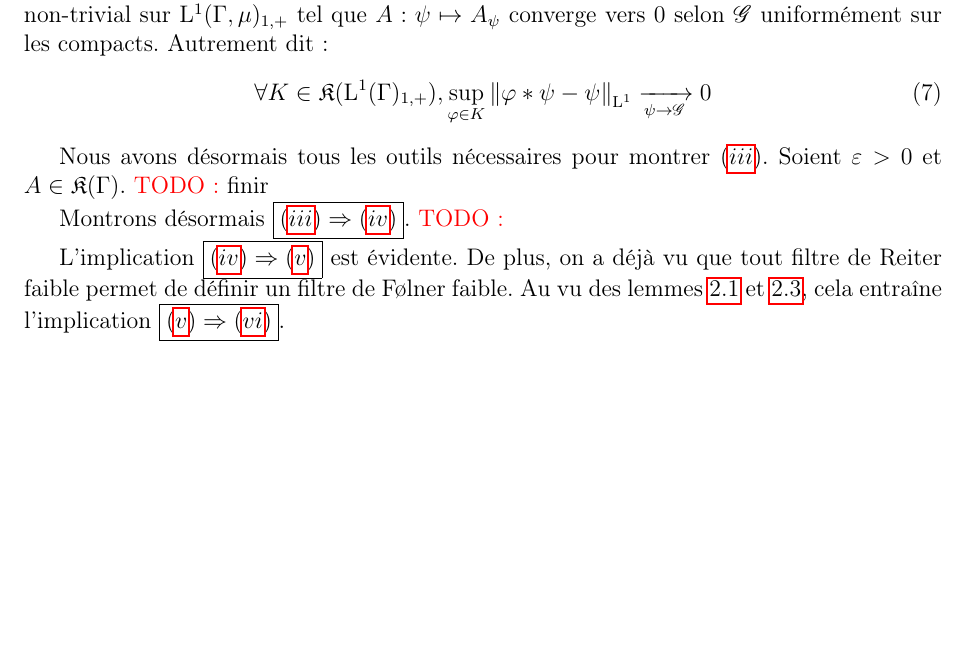
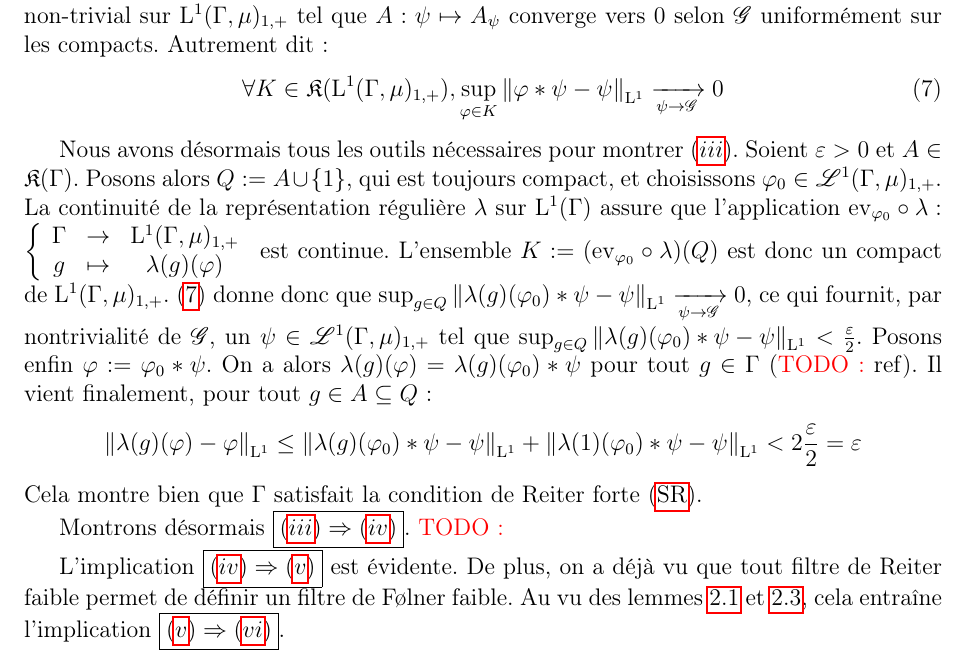
Before and after one commit to ADedecker/amenable, a LaTeX document (GroupesMoyennables.tex): part of page 24 of 37 before the commit and part of page 24 of 38 after it, cut so that both start at the same text, the shorter picture padded with empty space. Compiled offline with pdfLaTeX.

Commit message:
Finished ii => iii

```diff
--- a/GroupesMoyennables.tex
+++ b/GroupesMoyennables.tex
@@ -1245,12 +1245,23 @@ Pour conclure cette partie, nous allons donner une autre conséquence du lemme \
     $\Sigma$ est équicontinu, donc son adhérence simple coïncide avec son adhérence pour la convergence compacte.
     $0$ est donc limite uniforme sur les compacts d'éléments de $\Sigma$, ce qui fournit un nouveau filtre $\mathscr{G}$ non-trivial sur $\mathrm{L}^1(\Gamma, \mu)_{1, +}$
     tel que $A:\psi\mapsto A_\psi$ converge vers $0$ selon $\mathscr{G}$ uniformément sur les compacts. Autrement dit :
-    \begin{equation}
-        \forall K\in\mathfrak{K}(\mathrm{L}^1(\Gamma)_{1, +}), \sup_{\varphi\in K}\norm{\varphi\ast\psi - \psi}_{\mathrm{L}^1} \xrightarrow[\psi\to\mathscr{G}]{} 0
+    \begin{equation}\label{amenable_TFAE/eq2}
+        \forall K\in\mathfrak{K}(\mathrm{L}^1(\Gamma, \mu)_{1, +}), \sup_{\varphi\in K}\norm{\varphi\ast\psi - \psi}_{\mathrm{L}^1} \xrightarrow[\psi\to\mathscr{G}]{} 0
     \end{equation}
 
     Nous avons désormais tous les outils nécessaires pour montrer $(\ref{amenable_TFAE/strong_Reiter})$. Soient $\varepsilon>0$ et $A\in\mathfrak{K}(\Gamma)$.
-    \TODO{finir}
+    Posons alors $Q := A\cup\set{1}$, qui est toujours compact, et choisissons $\varphi_0\in\mathscr{L}^1(\Gamma, \mu)_{1, +}$. La continuité de la représentation régulière $\lambda$ sur
+    $\mathrm{L}^1(\Gamma)$ assure que l'application $\fundef{\ev_{\varphi_0}\comp\lambda}{\Gamma&\to&\mathrm{L}^1(\Gamma, \mu)_{1, +}}{g&\mapsto&\lambda(g)(\varphi)}$ est continue.
+    L'ensemble $K := (\ev_{\varphi_0}\comp\lambda)(Q)$ est donc un compact de $\mathrm{L}^1(\Gamma, \mu)_{1, +}$. \eqref{amenable_TFAE/eq2} donne donc
+    que $\sup_{g\in Q}\norm{\lambda(g)(\varphi_0)\ast\psi - \psi}_{\mathrm{L}^1} \xrightarrow[\psi\to\mathscr{G}]{} 0$, ce qui fournit, par nontrivialité
+    de $\mathscr{G}$, un $\psi\in\mathscr{L}^1(\Gamma, \mu)_{1, +}$ tel que $\sup_{g\in Q}\norm{\lambda(g)(\varphi_0)\ast\psi - \psi}_{\mathrm{L}^1} < \halfilon$. Posons enfin $\varphi := \varphi_0\ast\psi$.
+    On a alors $\lambda(g)(\varphi) = \lambda(g)(\varphi_0)\ast\psi$ pour tout $g\in\Gamma$ (\TODO{ref}). Il vient finalement, pour tout $g\in A\subseteq Q$ :
+    \begin{equation*}
+        \norm{\lambda(g)(\varphi) - \varphi}_{\mathrm{L}^1} \leq
+            \norm{\lambda(g)(\varphi_0)\ast\psi - \psi}_{\mathrm{L}^1} + \norm{\lambda(1)(\varphi_0)\ast\psi - \psi}_{\mathrm{L}^1}
+            < 2\halfilon = \varepsilon
+    \end{equation*}
+    Cela montre bien que $\Gamma$ satisfait la condition de Reiter forte \eqref{strong_Reiter_cond}.
 
     Montrons désormais \framebox{$(\ref{amenable_TFAE/strong_Reiter})\implies(\ref{amenable_TFAE/strong_Folner})$}. \TODO{}
 
```
Also changed, not shown: GroupesMoyennables.pdf.
